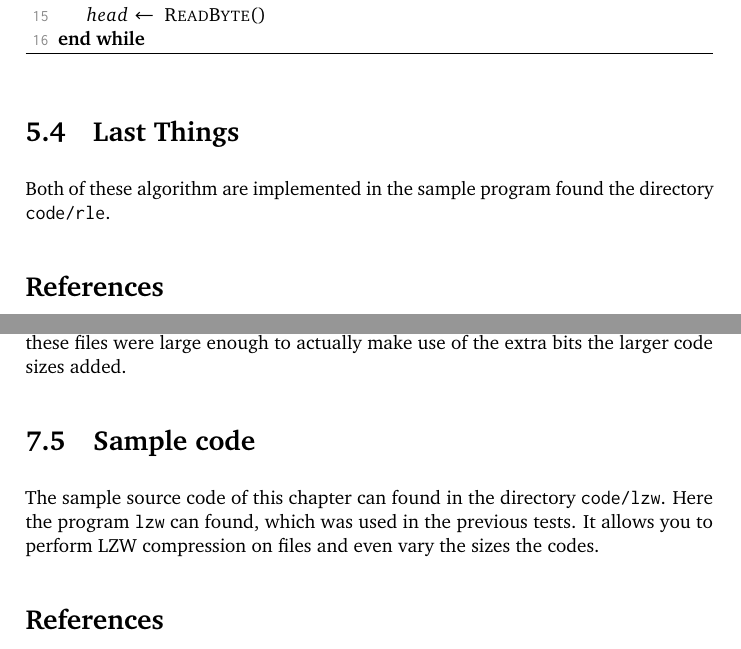
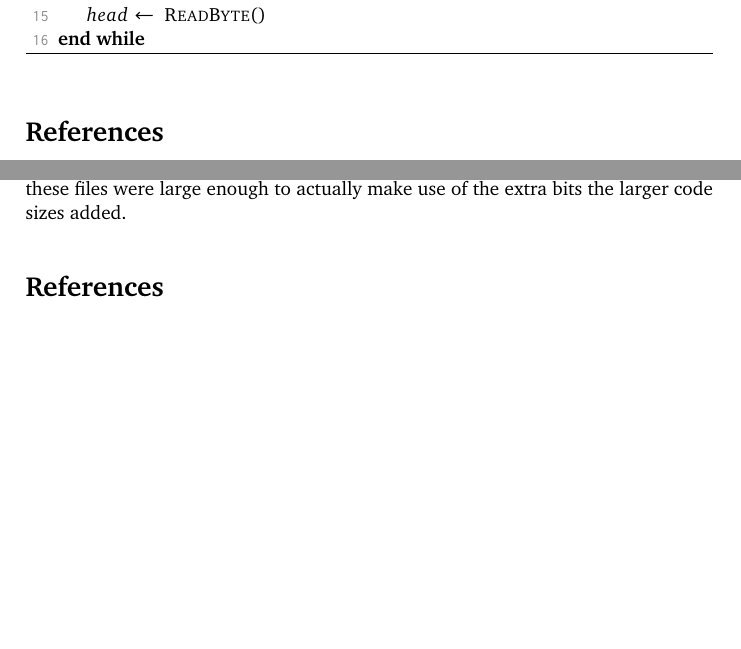
Before and after one commit to Erkaman/digital-image-formats, a LaTeX document (latex/project.tex, which reads latex/lzw.tex, latex/rle.tex): two parts of pages 29 and 49 of 62 before the commit and two parts of pages 29 and 49 of 61 after it, joined at a grey line, cut so that both start at the same text, the shorter picture padded with empty space. Compiled offline with pdfLaTeX.

Commit message:
Removed all references to the soruce in the chapter and postponed them to the introduction chapter.

```diff
--- a/latex/lzw.tex
+++ b/latex/lzw.tex
@@ -766,13 +766,6 @@ greater compression. But this only because these files were large
 enough to actually make use of the extra bits the larger code sizes
 added.
 
-\section{Sample code}
-
-The sample source code of this chapter can found in the directory
-\path|code/lzw|. Here the program \texttt{lzw} can found, which was
-used in the previous tests. It allows you to perform LZW compression
-on files and even vary the sizes the codes.
-
 \FloatBarrier
 
 \printbibliography[heading=subbibliography]
--- a/latex/rle.tex
+++ b/latex/rle.tex
@@ -565,11 +564,6 @@ we just read the data and write it back $length$ times.
   \end{algorithmic}
 \end{algorithm}
 
-\section{Last Things}
-
-Both of these algorithm are implemented in the sample program found
-the directory \path|code/rle|.
-
 \FloatBarrier
 
 \printbibliography[heading=subbibliography]
```
Also changed, not shown: latex/intro.tex (+4 -0 lines), latex/project.tex (+1 -1 lines), latex/lzw.tex (4 more changed lines), latex/rle.tex (1 more changed lines).
